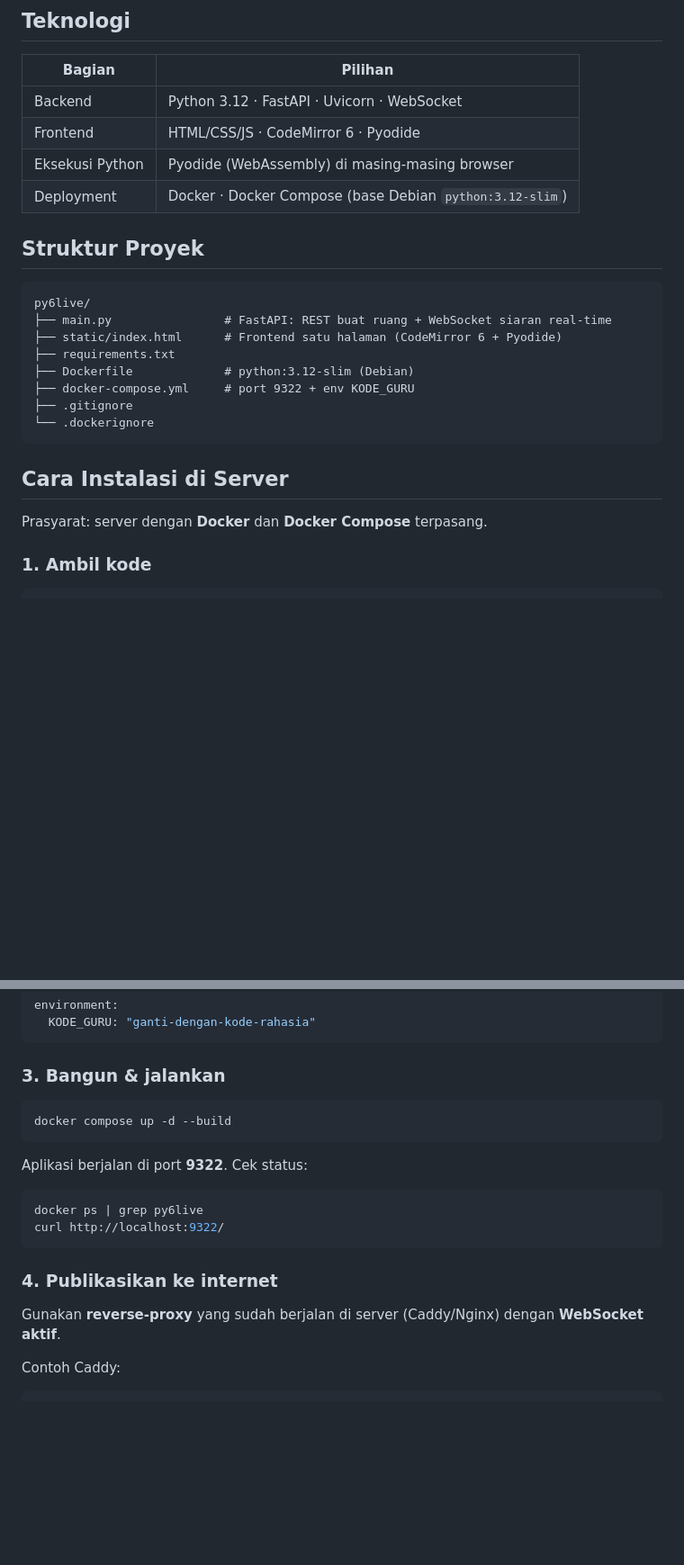
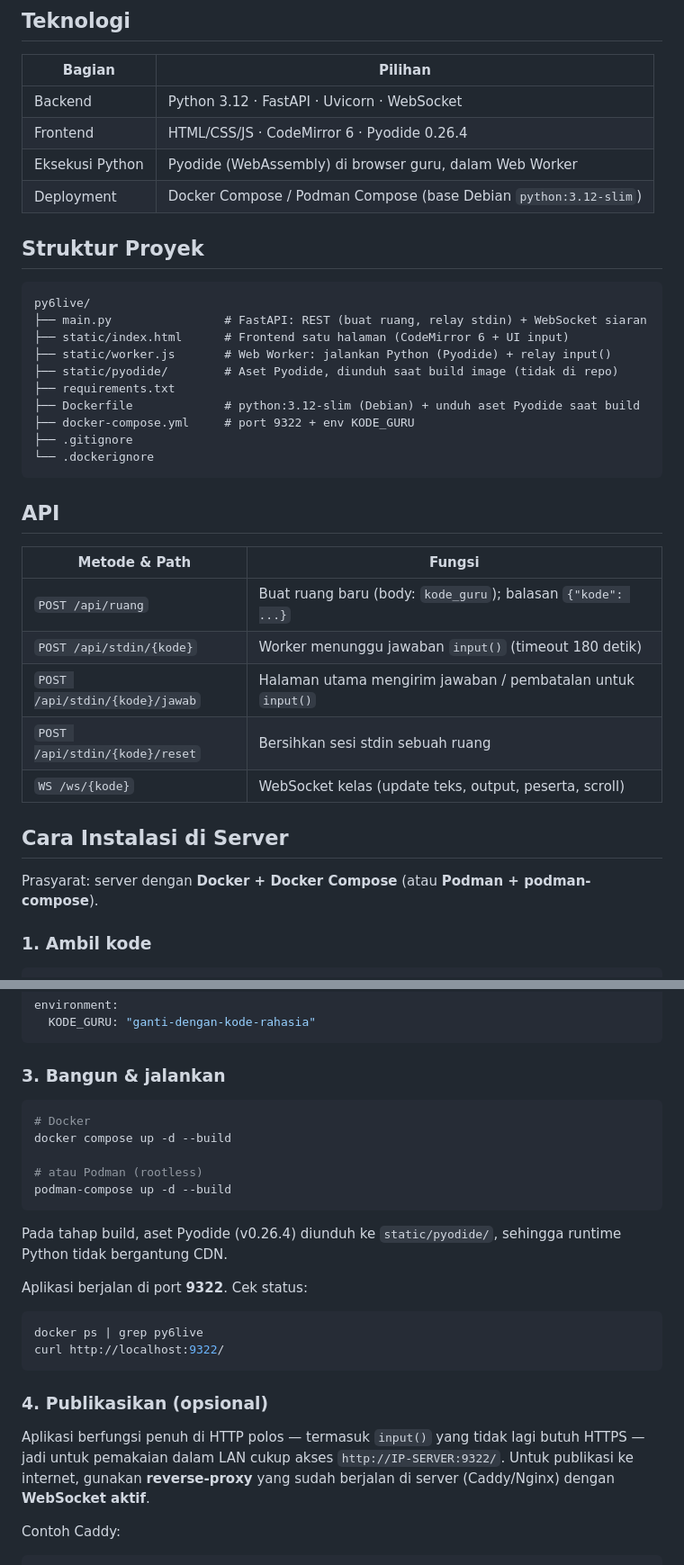
Before and after one commit to natedekaka/py6live, a Markdown page: README.md, 2 parts joined by grey strips. Shown at 90% size. Rendered like a GitHub page; blank space fills up the shorter version.

Commit message:
README: sinkronkan dengan keadaan aplikasi
Perbaiki klaim yang tidak lagi sesuai: eksekusi Python hanya di browser guru (Web Worker), input() interaktif berfungsi di HTTP tanpa HTTPS via relay stdin, Pyodide di-self-host saat build (bukan CDN), tambah bagian API dan dukungan Podman Compose, serta langkah unduh aset Pyodide untuk dev lokal.

Ultraworked with [Sisyphus](https://github.com/code-yeongyu/oh-my-openagent)

Co-authored-by: Sisyphus <clio-agent@sisyphuslabs.ai>

````diff
--- a/README.md
+++ b/README.md
@@ -21,26 +22,38 @@ Source code dikembangkan dengan bantuan AI agent untuk pembelajaran di sekolah.
 | Bagian | Pilihan |
 |--------|---------|
 | Backend | Python 3.12 · FastAPI · Uvicorn · WebSocket |
-| Frontend | HTML/CSS/JS · CodeMirror 6 · Pyodide |
-| Eksekusi Python | Pyodide (WebAssembly) di masing-masing browser |
-| Deployment | Docker · Docker Compose (base Debian `python:3.12-slim`) |
+| Frontend | HTML/CSS/JS · CodeMirror 6 · Pyodide 0.26.4 |
+| Eksekusi Python | Pyodide (WebAssembly) di browser guru, dalam Web Worker |
+| Deployment | Docker Compose / Podman Compose (base Debian `python:3.12-slim`) |
 
 ## Struktur Proyek
 
 ```
 py6live/
-├── main.py                # FastAPI: REST buat ruang + WebSocket siaran real-time
-├── static/index.html      # Frontend satu halaman (CodeMirror 6 + Pyodide)
+├── main.py                # FastAPI: REST (buat ruang, relay stdin) + WebSocket siaran
+├── static/index.html      # Frontend satu halaman (CodeMirror 6 + UI input)
+├── static/worker.js       # Web Worker: jalankan Python (Pyodide) + relay input()
+├── static/pyodide/        # Aset Pyodide, diunduh saat build image (tidak di repo)
 ├── requirements.txt
-├── Dockerfile             # python:3.12-slim (Debian)
+├── Dockerfile             # python:3.12-slim (Debian) + unduh aset Pyodide saat build
 ├── docker-compose.yml     # port 9322 + env KODE_GURU
 ├── .gitignore
 └── .dockerignore
 ```
 
+## API
+
+| Metode & Path | Fungsi |
+|---|---|
+| `POST /api/ruang` | Buat ruang baru (body: `kode_guru`); balasan `{"kode": ...}` |
+| `POST /api/stdin/{kode}` | Worker menunggu jawaban `input()` (timeout 180 detik) |
+| `POST /api/stdin/{kode}/jawab` | Halaman utama mengirim jawaban / pembatalan untuk `input()` |
+| `POST /api/stdin/{kode}/reset` | Bersihkan sesi stdin sebuah ruang |
+| `WS /ws/{kode}` | WebSocket kelas (update teks, output, peserta, scroll) |
+
 ## Cara Instalasi di Server
 
-Prasyarat: server dengan **Docker** dan **Docker Compose** terpasang.
+Prasyarat: server dengan **Docker + Docker Compose** (atau **Podman + podman-compose**).
 
 ### 1. Ambil kode
 
@@ -61,8 +74,14 @@ environment:
 ### 3. Bangun & jalankan
 
 ```bash
+# Docker
 docker compose up -d --build
+
+# atau Podman (rootless)
+podman-compose up -d --build
 ```
+
+Pada tahap build, aset Pyodide (v0.26.4) diunduh ke `static/pyodide/`, sehingga runtime Python tidak bergantung CDN.
 
 Aplikasi berjalan di port **9322**. Cek status:
 
@@ -71,9 +90,9 @@ docker ps | grep py6live
 curl http://localhost:9322/
 ```
 
-### 4. Publikasikan ke internet
+### 4. Publikasikan (opsional)
 
-Gunakan **reverse-proxy** yang sudah berjalan di server (Caddy/Nginx) dengan **WebSocket aktif**.
+Aplikasi berfungsi penuh di HTTP polos — termasuk `input()` yang tidak lagi butuh HTTPS — jadi untuk pemakaian dalam LAN cukup akses `http://IP-SERVER:9322/`. Untuk publikasi ke internet, gunakan **reverse-proxy** yang sudah berjalan di server (Caddy/Nginx) dengan **WebSocket aktif**.
 
 Contoh Caddy:
 
````
Also changed, not shown: other parts of README.md (+15 -5 lines).
